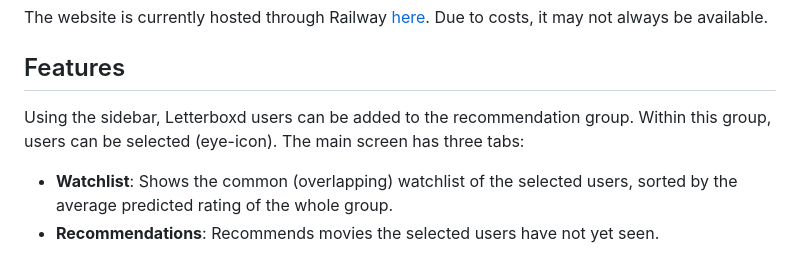
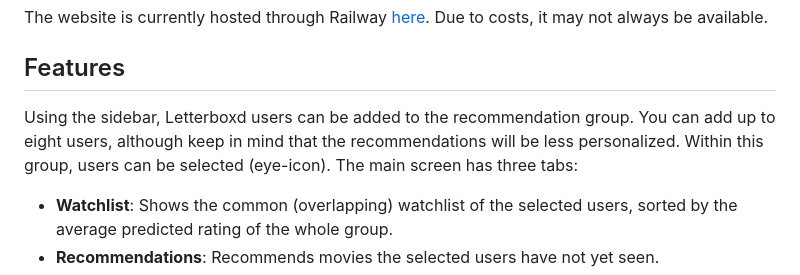
Before and after one commit to Sverlaan/letterboxd-collab2watch, a Markdown page: README.md, the part around the change. Rendered like a GitHub page.

```diff
--- a/README.md
+++ b/README.md
@@ -6,7 +6,7 @@ The website is currently hosted through Railway [here](https://letterboxd-collab
 Due to costs, it may not always be available.
 
 ## Features
-Using the sidebar, Letterboxd users can be added to the recommendation group. Within this group, users can be selected (eye-icon). The main screen has three tabs:
+Using the sidebar, Letterboxd users can be added to the recommendation group. You can add up to eight users, although keep in mind that the recommendations will be less personalized. Within this group, users can be selected (eye-icon). The main screen has three tabs:
 
 - **Watchlist**: Shows the common (overlapping) watchlist of the selected users, sorted by the average predicted rating of the whole group.
 - **Recommendations**: Recommends movies the selected users have not yet seen.
```
